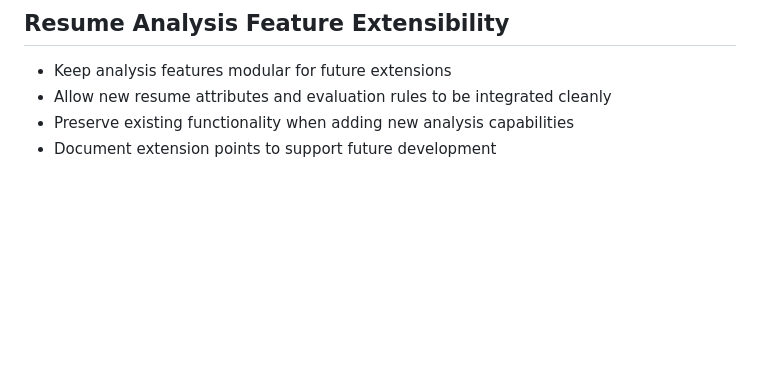
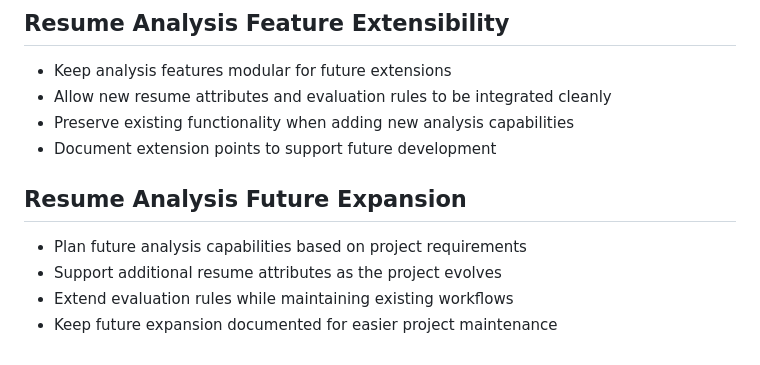
Before and after one commit to Sathiuppar2242/AI-Resume-Analyzer, a Markdown page: README.md, the part around the change. Drawn GitHub-style; blank space fills up the shorter version.

Commit message:
Document resume analysis future expansion

```diff
--- a/README.md
+++ b/README.md
@@ -1154,3 +1154,10 @@ The project is maintained with incremental documentation and feature improvement
 - Allow new resume attributes and evaluation rules to be integrated cleanly
 - Preserve existing functionality when adding new analysis capabilities
 - Document extension points to support future development
+
+## Resume Analysis Future Expansion
+
+- Plan future analysis capabilities based on project requirements
+- Support additional resume attributes as the project evolves
+- Extend evaluation rules while maintaining existing workflows
+- Keep future expansion documented for easier project maintenance
```
